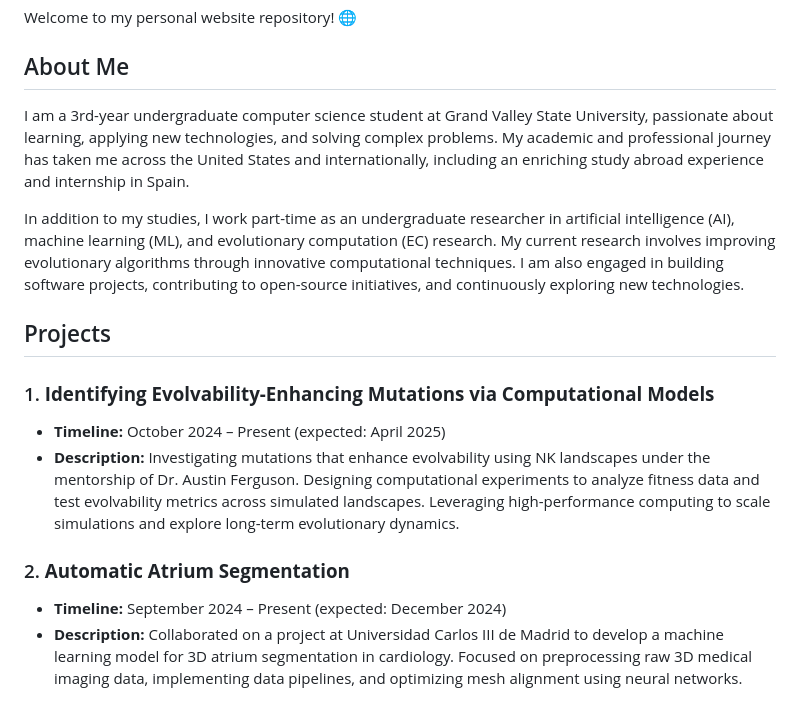
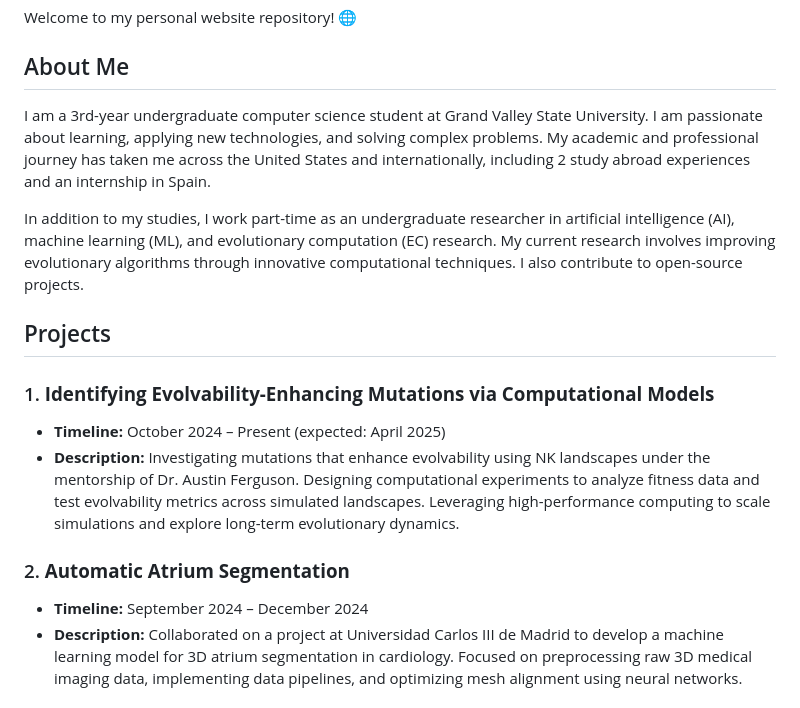
Before and after one commit to Marcos-Sanson/Marcos-Sanson.github.io, a Markdown page: README.md, the part around the change. GitHub-like rendering.

```diff
--- a/README.md
+++ b/README.md
@@ -4,9 +4,9 @@ Welcome to my personal website repository! 🌐
 
 ## About Me
 
-I am a 3rd-year undergraduate computer science student at Grand Valley State University, passionate about learning, applying new technologies, and solving complex problems. My academic and professional journey has taken me across the United States and internationally, including an enriching study abroad experience and internship in Spain.
+I am a 3rd-year undergraduate computer science student at Grand Valley State University. I am passionate about learning, applying new technologies, and solving complex problems. My academic and professional journey has taken me across the United States and internationally, including 2 study abroad experiences and an internship in Spain.
 
-In addition to my studies, I work part-time as an undergraduate researcher in artificial intelligence (AI), machine learning (ML), and evolutionary computation (EC) research. My current research involves improving evolutionary algorithms through innovative computational techniques. I am also engaged in building software projects, contributing to open-source initiatives, and continuously exploring new technologies.
+In addition to my studies, I work part-time as an undergraduate researcher in artificial intelligence (AI), machine learning (ML), and evolutionary computation (EC) research. My current research involves improving evolutionary algorithms through innovative computational techniques. I also contribute to open-source projects.
 
 ## Projects
 
@@ -15,7 +15,7 @@ In addition to my studies, I work part-time as an undergraduate researcher in ar
 - **Description:** Investigating mutations that enhance evolvability using NK landscapes under the mentorship of Dr. Austin Ferguson. Designing computational experiments to analyze fitness data and test evolvability metrics across simulated landscapes. Leveraging high-performance computing to scale simulations and explore long-term evolutionary dynamics.
 
 ### 2. **Automatic Atrium Segmentation**
-- **Timeline:** September 2024 – Present (expected: December 2024)
+- **Timeline:** September 2024 – December 2024
 - **Description:** Collaborated on a project at Universidad Carlos III de Madrid to develop a machine learning model for 3D atrium segmentation in cardiology. Focused on preprocessing raw 3D medical imaging data, implementing data pipelines, and optimizing mesh alignment using neural networks.
 
 ### 3. **Exploiting Phylogenetic Analysis to Improve Evolutionary Search Algorithms**
```
